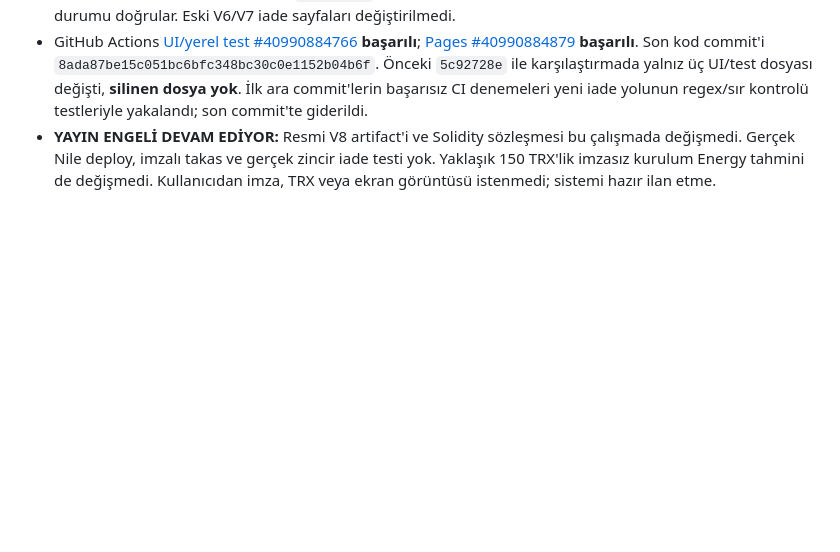
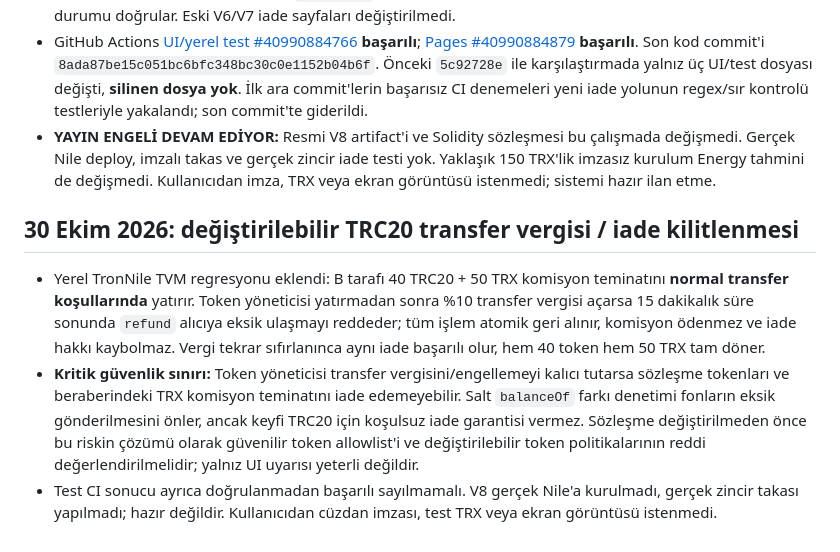
Before and after one commit to lefkosagirne1-oss/tron-takas-v3-test, a Markdown page: V8-RELEASE-GATE.md, the part around the change. GitHub-like rendering; blank space fills up the shorter version.

Commit message:
docs(v8): flag mutable TRC20 tax as refund liveness release blocker

```diff
--- a/V8-RELEASE-GATE.md
+++ b/V8-RELEASE-GATE.md
@@ -129,3 +129,10 @@ CI testlerinin ve GitHub Pages'in başarılı olduğunu doğrula; resmi artifact
 - V8 katılımcısı özel davet sırrını kaybetmiş olsa bile, güvenilir V8 sözleşme adresi + takas numarası + rol bilgisiyle **yalnız yatırdığı tutarın süresi dolmuş iadesini** talep edebilir. `refund()` sözleşmede yatıran cüzdanı kontrol eder; sır olmadan `deposit()` imzası engellenmeye devam eder. Yeni UI regresyonları her iki durumu doğrular. Eski V6/V7 iade sayfaları değiştirilmedi.
 - GitHub Actions [UI/yerel test #40990884766](https://github.com/lefkosagirne1-oss/tron-takas-v3-test/actions/runs/40990884766) **başarılı**; [Pages #40990884879](https://github.com/lefkosagirne1-oss/tron-takas-v3-test/actions/runs/40990884879) **başarılı**. Son kod commit'i `8ada87be15c051bc6bfc348bc30c0e1152b04b6f`. Önceki `5c92728e` ile karşılaştırmada yalnız üç UI/test dosyası değişti, **silinen dosya yok**. İlk ara commit'lerin başarısız CI denemeleri yeni iade yolunun regex/sır kontrolü testleriyle yakalandı; son commit'te giderildi.
 - **YAYIN ENGELİ DEVAM EDİYOR:** Resmi V8 artifact'i ve Solidity sözleşmesi bu çalışmada değişmedi. Gerçek Nile deploy, imzalı takas ve gerçek zincir iade testi yok. Yaklaşık 150 TRX'lik imzasız kurulum Energy tahmini de değişmedi. Kullanıcıdan imza, TRX veya ekran görüntüsü istenmedi; sistemi hazır ilan etme.
+
+
+## 30 Ekim 2026: değiştirilebilir TRC20 transfer vergisi / iade kilitlenmesi
+
+- Yerel TronNile TVM regresyonu eklendi: B tarafı 40 TRC20 + 50 TRX komisyon teminatını **normal transfer koşullarında** yatırır. Token yöneticisi yatırmadan sonra %10 transfer vergisi açarsa 15 dakikalık süre sonunda `refund` alıcıya eksik ulaşmayı reddeder; tüm işlem atomik geri alınır, komisyon ödenmez ve iade hakkı kaybolmaz. Vergi tekrar sıfırlanınca aynı iade başarılı olur, hem 40 token hem 50 TRX tam döner.
+- **Kritik güvenlik sınırı:** Token yöneticisi transfer vergisini/engellemeyi kalıcı tutarsa sözleşme tokenları ve beraberindeki TRX komisyon teminatını iade edemeyebilir. Salt `balanceOf` farkı denetimi fonların eksik gönderilmesini önler, ancak keyfi TRC20 için koşulsuz iade garantisi vermez. Sözleşme değiştirilmeden önce bu riskin çözümü olarak güvenilir token allowlist'i ve değiştirilebilir token politikalarının reddi değerlendirilmelidir; yalnız UI uyarısı yeterli değildir.
+- Test CI sonucu ayrıca doğrulanmadan başarılı sayılmamalı. V8 gerçek Nile'a kurulmadı, gerçek zincir takası yapılmadı; hazır değildir. Kullanıcıdan cüzdan imzası, test TRX veya ekran görüntüsü istenmedi.
```
